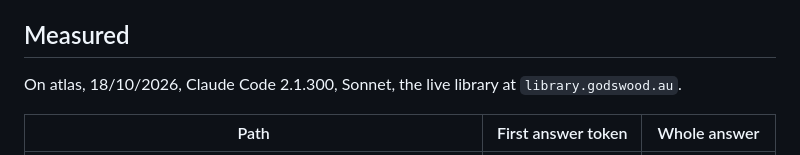
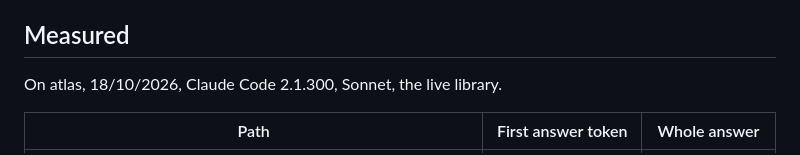
Before and after one commit to radar-hooves/app-factory, a Markdown page: docs/design/agent-console.md, the part around the change. Drawn GitHub-style.

Commit message:
fix(docs): no household host in the public tree (consumer: caspo, master-project#380)
Co-Authored-By: Claude Sonnet 5.5 <noreply@anthropic.com>

```diff
--- a/docs/design/agent-console.md
+++ b/docs/design/agent-console.md
@@ -113,7 +113,7 @@ The chat surface, keeping its npm name this release: a new name needs a trusted
 
 ## Measured
 
-On atlas, 18/10/2026, Claude Code 2.1.300, Sonnet, the live library at `library.godswood.au`.
+On atlas, 18/10/2026, Claude Code 2.1.300, Sonnet, the live library.
 
 | Path | First answer token | Whole answer |
 | --- | --- | --- |
```
